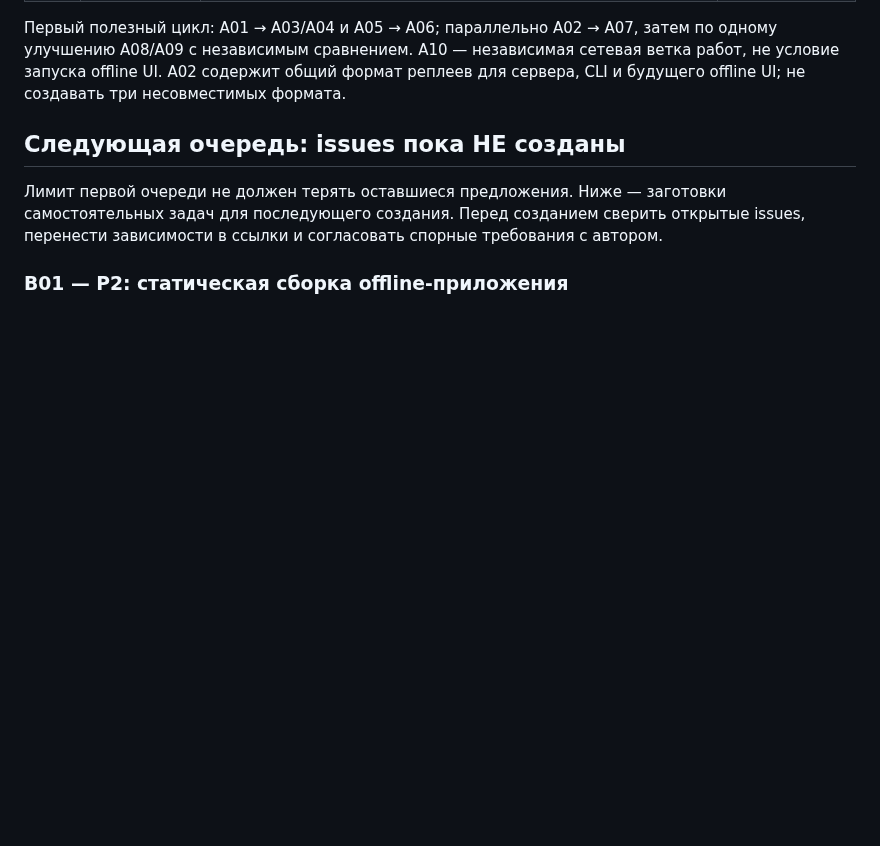
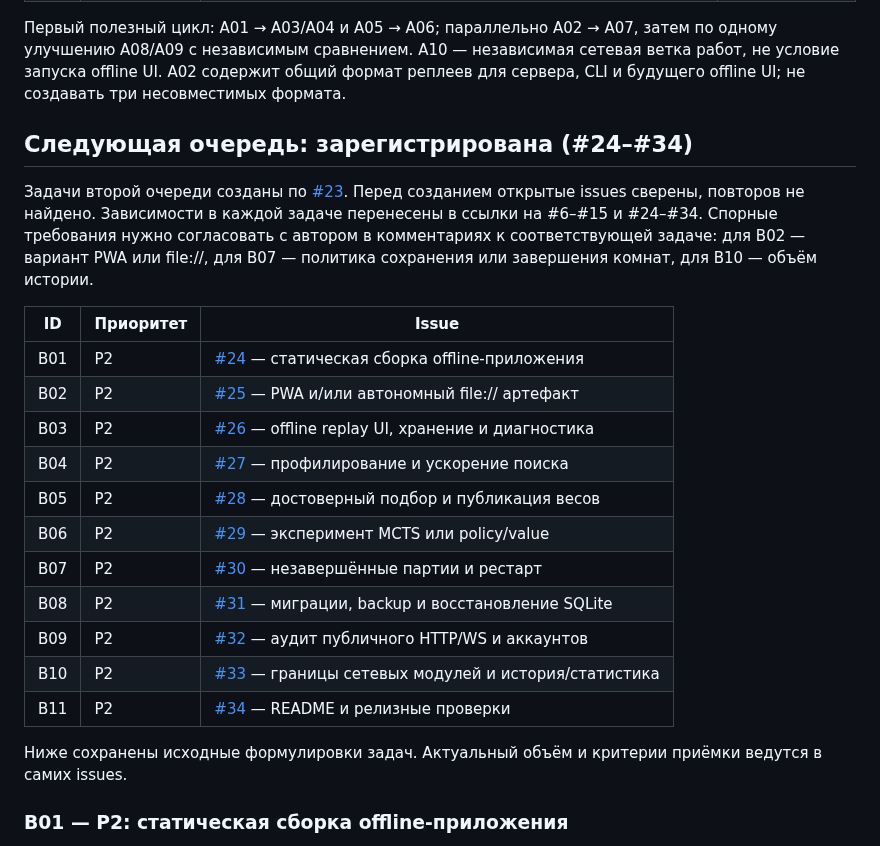
Before and after one commit to mlaa4ml/tochki-multiplayer, a Markdown page: docs/DEVELOPMENT_BACKLOG.md, the part around the change. Rendered like a GitHub page; blank space fills up the shorter version.

Commit message:
docs/DEVELOPMENT_BACKLOG.md: patch

```diff
--- a/docs/DEVELOPMENT_BACKLOG.md
+++ b/docs/DEVELOPMENT_BACKLOG.md
@@ -58,12 +58,32 @@ A10 — независимая сетевая ветка работ, не усл
 A02 содержит общий формат реплеев для сервера, CLI и будущего offline UI;
 не создавать три несовместимых формата.
 
-## Следующая очередь: issues пока НЕ созданы
+## Следующая очередь: зарегистрирована (#24–#34)
 
-Лимит первой очереди не должен терять оставшиеся предложения.
-Ниже — заготовки самостоятельных задач для последующего создания.
-Перед созданием сверить открытые issues, перенести зависимости в ссылки
-и согласовать спорные требования с автором.
+Задачи второй очереди созданы по
+[#23](https://github.com/mlaa4ml/tochki-multiplayer/issues/23). Перед
+созданием открытые issues сверены, повторов не найдено. Зависимости в
+каждой задаче перенесены в ссылки на #6–#15 и #24–#34. Спорные требования
+нужно согласовать с автором в комментариях к соответствующей задаче:
+для B02 — вариант PWA или file://, для B07 — политика сохранения или
+завершения комнат, для B10 — объём истории.
+
+| ID | Приоритет | Issue |
+| --- | --- | --- |
+| B01 | P2 | [#24](https://github.com/mlaa4ml/tochki-multiplayer/issues/24) — статическая сборка offline-приложения |
+| B02 | P2 | [#25](https://github.com/mlaa4ml/tochki-multiplayer/issues/25) — PWA и/или автономный file:// артефакт |
+| B03 | P2 | [#26](https://github.com/mlaa4ml/tochki-multiplayer/issues/26) — offline replay UI, хранение и диагностика |
+| B04 | P2 | [#27](https://github.com/mlaa4ml/tochki-multiplayer/issues/27) — профилирование и ускорение поиска |
+| B05 | P2 | [#28](https://github.com/mlaa4ml/tochki-multiplayer/issues/28) — достоверный подбор и публикация весов |
+| B06 | P2 | [#29](https://github.com/mlaa4ml/tochki-multiplayer/issues/29) — эксперимент MCTS или policy/value |
+| B07 | P2 | [#30](https://github.com/mlaa4ml/tochki-multiplayer/issues/30) — незавершённые партии и рестарт |
+| B08 | P2 | [#31](https://github.com/mlaa4ml/tochki-multiplayer/issues/31) — миграции, backup и восстановление SQLite |
+| B09 | P2 | [#32](https://github.com/mlaa4ml/tochki-multiplayer/issues/32) — аудит публичного HTTP/WS и аккаунтов |
+| B10 | P2 | [#33](https://github.com/mlaa4ml/tochki-multiplayer/issues/33) — границы сетевых модулей и история/статистика |
+| B11 | P2 | [#34](https://github.com/mlaa4ml/tochki-multiplayer/issues/34) — README и релизные проверки |
+
+Ниже сохранены исходные формулировки задач. Актуальный объём и критерии
+приёмки ведутся в самих issues.
 
 ### B01 — P2: статическая сборка offline-приложения
 После A06. Автоматически включать канонический gameEngine, UI и Worker,
```
